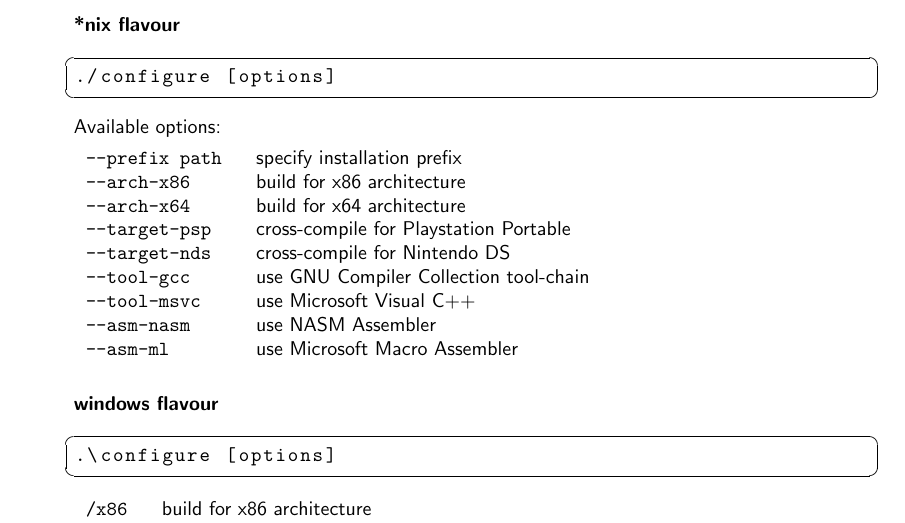
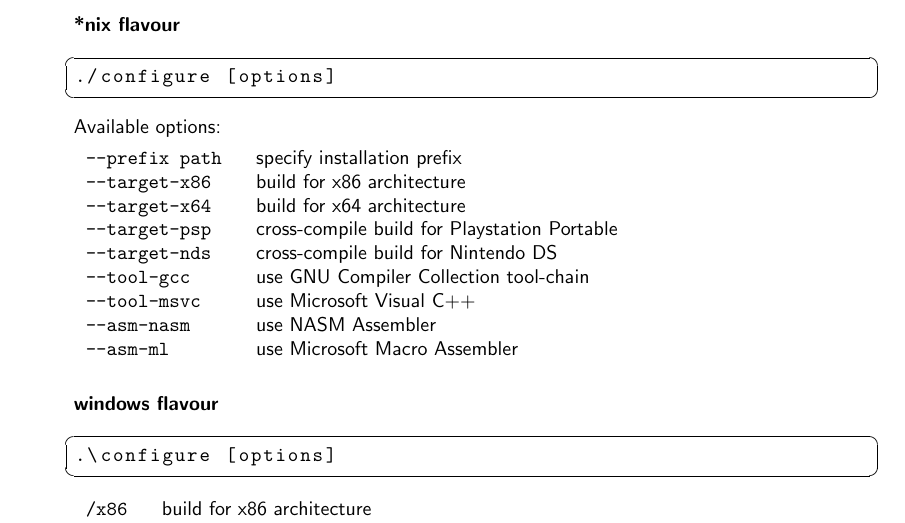
Before and after one commit to svn2github/dyncall, a LaTeX document (dyncall/doc/manual.tex, which reads dyncall/doc/manual_build.tex): part of page 11 of 47, cut so that both start at the same text. Compiled offline with pdfLaTeX.

Commit message:
--arch-* -> --target-*
git-svn-id: http://dyncall.org/svn/dyncall/trunk@37 c71cb566-5a31-4692-9165-cf76bdc42cab

```diff
--- a/dyncall/doc/manual_build.tex
+++ b/dyncall/doc/manual_build.tex
@@ -95,10 +95,10 @@ Available options:
 
 \begin{tabular}{ll}
 {\tt --prefix path } & specify installation prefix \\
-{\tt --arch-x86 } & build for x86 architecture \\
-{\tt --arch-x64 } & build for x64 architecture \\
-{\tt --target-psp } & cross-compile for Playstation Portable \\
-{\tt --target-nds } & cross-compile for Nintendo DS \\
+{\tt --target-x86 } & build for x86 architecture \\
+{\tt --target-x64 } & build for x64 architecture \\
+{\tt --target-psp } & cross-compile build for Playstation Portable \\
+{\tt --target-nds } & cross-compile build for Nintendo DS \\
 {\tt --tool-gcc } & use GNU Compiler Collection tool-chain \\
 {\tt --tool-msvc } & use Microsoft Visual C++ \\
 {\tt --asm-nasm } & use NASM Assembler \\
```
Also changed, not shown: 1 other file.
